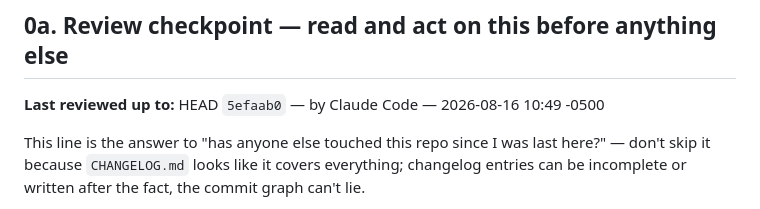
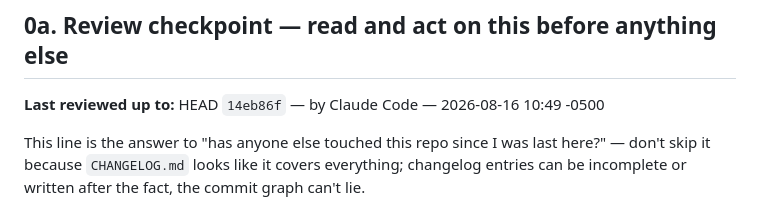
Before and after one commit to jgarizona/SalesConfig, a Markdown page: HANDOFF.md, the part around the change. Rendered like a GitHub page.

Commit message:
Sync review-checkpoint marker to current HEAD (session end)
Co-Authored-By: Claude Sonnet 5 <noreply@anthropic.com>

```diff
--- a/HANDOFF.md
+++ b/HANDOFF.md
@@ -6,7 +6,7 @@ conversation that built it.
 
 ## 0a. Review checkpoint — read and act on this before anything else
 
-**Last reviewed up to:** HEAD `5efaab0` — by Claude Code — 2026-08-16 10:49 -0500
+**Last reviewed up to:** HEAD `14eb86f` — by Claude Code — 2026-08-16 10:49 -0500
 
 This line is the answer to "has anyone else touched this repo since I was last here?" —
 don't skip it because `CHANGELOG.md` looks like it covers everything; changelog entries can
```
